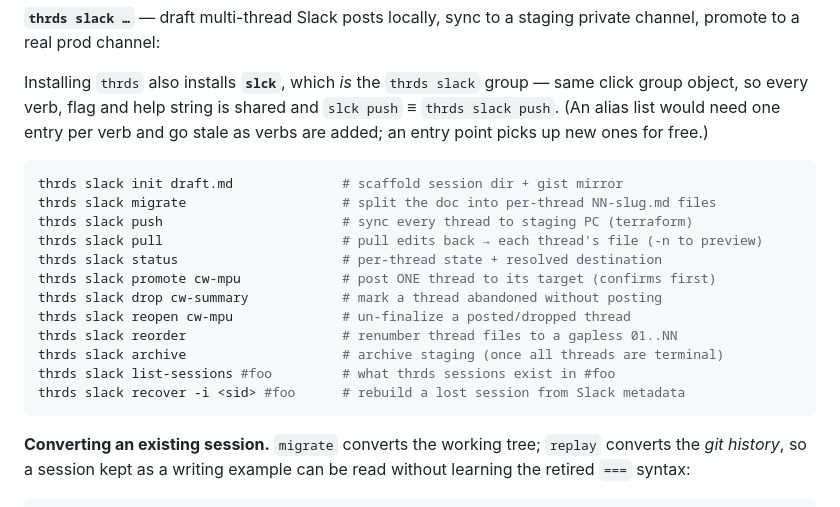
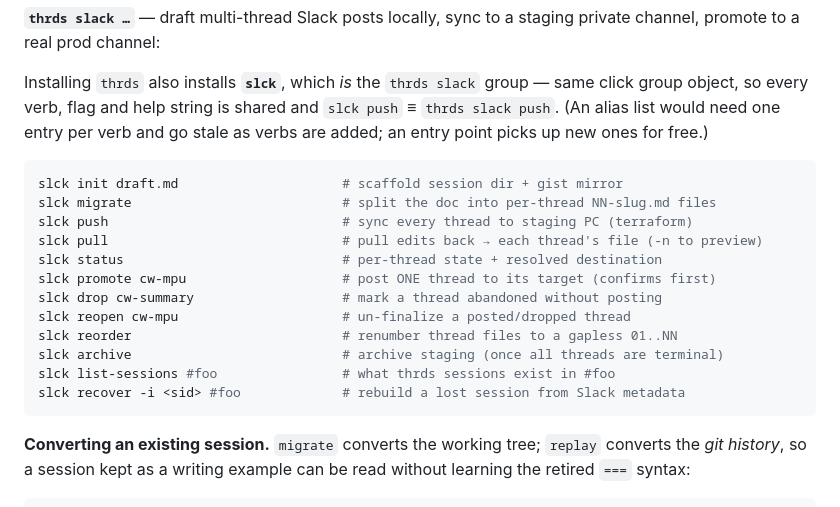
Before and after one commit to runsascoded/thrds, a Markdown page: README.md, the part around the change. Rendered like a GitHub page.

Commit message:
README: lead with `slck` verbs; spec per-thread `diff`

````diff
--- a/README.md
+++ b/README.md
@@ -126,18 +126,18 @@ Foreign (non-editable) messages — e.g. human replies in a bot thread — are a
 Installing `thrds` also installs **`slck`**, which *is* the `thrds slack` group — same click group object, so every verb, flag and help string is shared and `slck push` ≡ `thrds slack push`. (An alias list would need one entry per verb and go stale as verbs are added; an entry point picks up new ones for free.)
 
 ```bash
-thrds slack init draft.md              # scaffold session dir + gist mirror
-thrds slack migrate                    # split the doc into per-thread NN-slug.md files
-thrds slack push                       # sync every thread to staging PC (terraform)
-thrds slack pull                       # pull edits back → each thread's file (-n to preview)
-thrds slack status                     # per-thread state + resolved destination
-thrds slack promote cw-mpu             # post ONE thread to its target (confirms first)
-thrds slack drop cw-summary            # mark a thread abandoned without posting
-thrds slack reopen cw-mpu              # un-finalize a posted/dropped thread
-thrds slack reorder                    # renumber thread files to a gapless 01..NN
-thrds slack archive                    # archive staging (once all threads are terminal)
-thrds slack list-sessions #foo         # what thrds sessions exist in #foo
-thrds slack recover -i <sid> #foo      # rebuild a lost session from Slack metadata
+slck init draft.md                     # scaffold session dir + gist mirror
+slck migrate                           # split the doc into per-thread NN-slug.md files
+slck push                              # sync every thread to staging PC (terraform)
+slck pull                              # pull edits back → each thread's file (-n to preview)
+slck status                            # per-thread state + resolved destination
+slck promote cw-mpu                    # post ONE thread to its target (confirms first)
+slck drop cw-summary                   # mark a thread abandoned without posting
+slck reopen cw-mpu                     # un-finalize a posted/dropped thread
+slck reorder                           # renumber thread files to a gapless 01..NN
+slck archive                           # archive staging (once all threads are terminal)
+slck list-sessions #foo                # what thrds sessions exist in #foo
+slck recover -i <sid> #foo             # rebuild a lost session from Slack metadata
 ```
 
 **Converting an existing session.** `migrate` converts the working tree; `replay` converts the *git history*, so a session kept as a writing example can be read without learning the retired `===` syntax:
````
Also changed, not shown: specs/per-thread-diff.md (added, +17 -0 lines).
